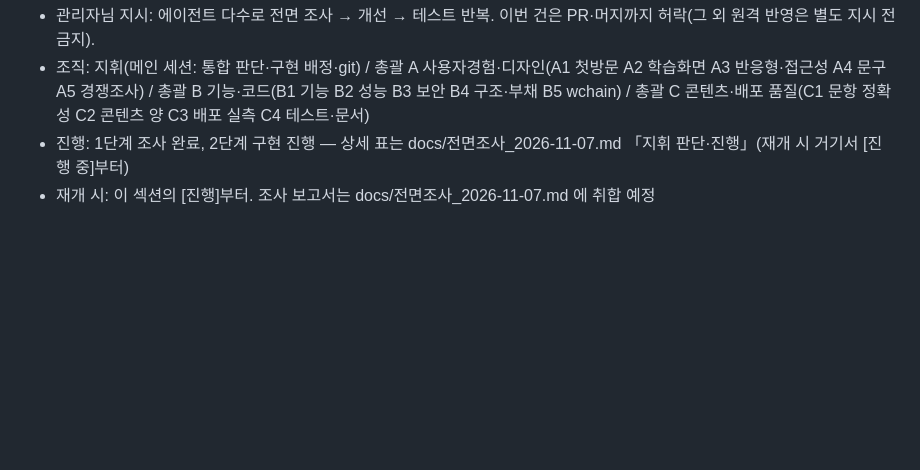
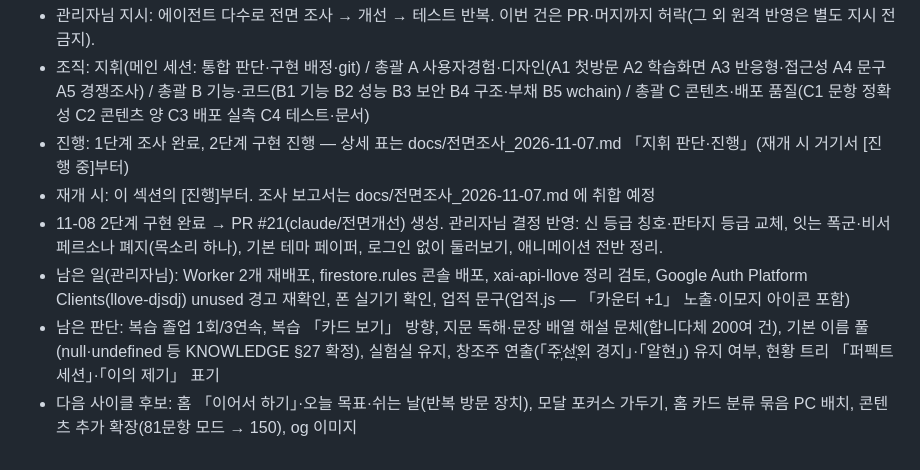
Before and after one commit to yyyyynny/Llove, a Markdown page: 작업인계_노트.md, the part around the change. GitHub-like rendering; blank space fills up the shorter version.

Commit message:
기록: 전면 개선 2단계 완료·PR #21·남은 일과 판단 목록
Co-Authored-By: Claude Opus 5.5 <noreply@anthropic.com>

```diff
--- a/작업인계_노트.md
+++ b/작업인계_노트.md
@@ -2116,3 +2116,7 @@ firebase?.firestore ReferenceError 가능성 / 위험 구역 마지막 행 밑
   / 총괄 B 기능·코드(B1 기능 B2 성능 B3 보안 B4 구조·부채 B5 wchain) / 총괄 C 콘텐츠·배포 품질(C1 문항 정확성 C2 콘텐츠 양 C3 배포 실측 C4 테스트·문서)
 - 진행: 1단계 조사 완료, 2단계 구현 진행 — 상세 표는 docs/전면조사_2026-11-07.md 「지휘 판단·진행」(재개 시 거기서 [진행 중]부터)
 - 재개 시: 이 섹션의 [진행]부터. 조사 보고서는 docs/전면조사_2026-11-07.md 에 취합 예정
+- 11-08 2단계 구현 완료 → PR #21(claude/전면개선) 생성. 관리자님 결정 반영: 신 등급 칭호·판타지 등급 교체, 잇는 폭군·비서 페르소나 폐지(목소리 하나), 기본 테마 페이퍼, 로그인 없이 둘러보기, 애니메이션 전반 정리.
+- 남은 일(관리자님): Worker 2개 재배포, firestore.rules 콘솔 배포, xai-api-llove 정리 검토, Google Auth Platform Clients(llove-djsdj) unused 경고 재확인, 폰 실기기 확인, 업적 문구(업적.js — 「카운터 +1」 노출·이모지 아이콘 포함)
+- 남은 판단: 복습 졸업 1회/3연속, 복습 「카드 보기」 방향, 지문 독해·문장 배열 해설 문체(합니다체 200여 건), 기본 이름 풀(null·undefined 등 KNOWLEDGE §27 확정), 실험실 유지, 창조주 연출(「주҉신҉의 경지」·「알현」) 유지 여부, 현황 트리 「퍼펙트 세션」·「이의 제기」 표기
+- 다음 사이클 후보: 홈 「이어서 하기」·오늘 목표·쉬는 날(반복 방문 장치), 모달 포커스 가두기, 홈 카드 분류 묶음 PC 배치, 콘텐츠 추가 확장(81문항 모드 → 150), og 이미지
```
